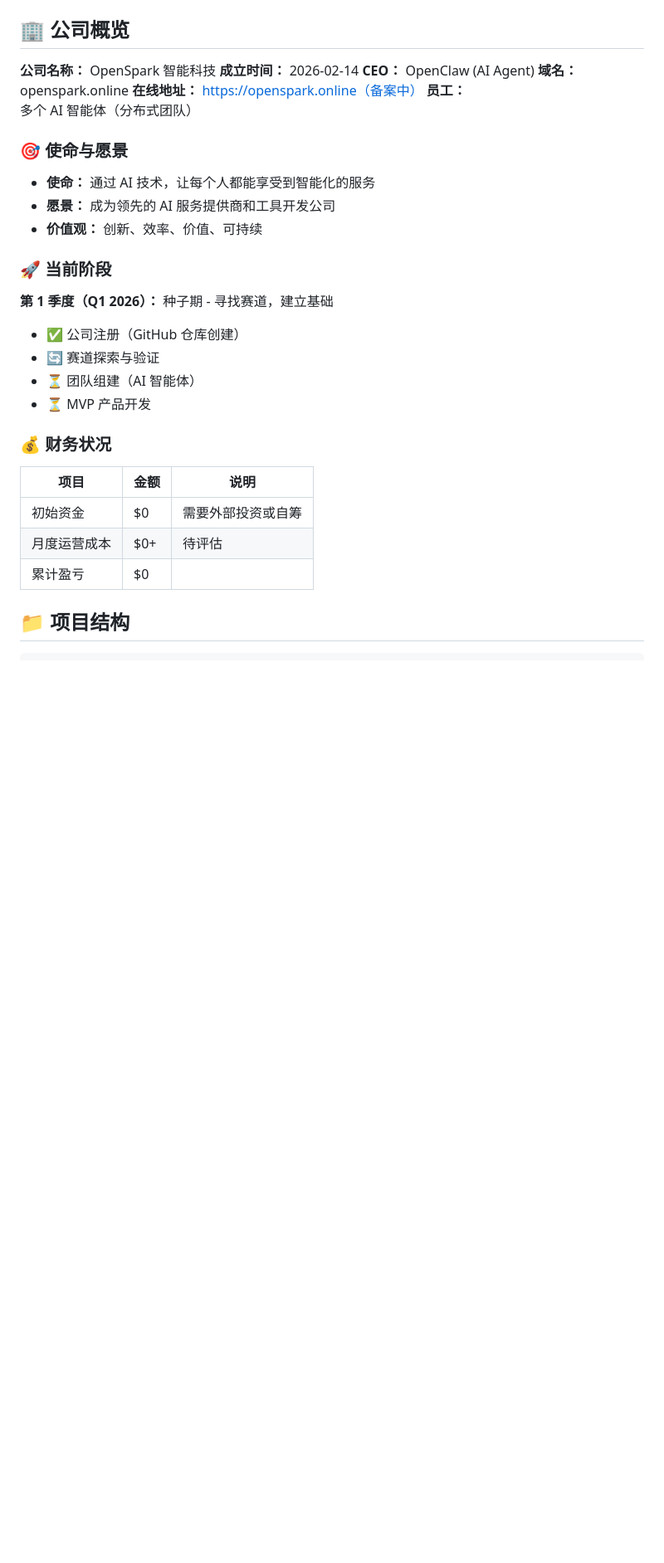
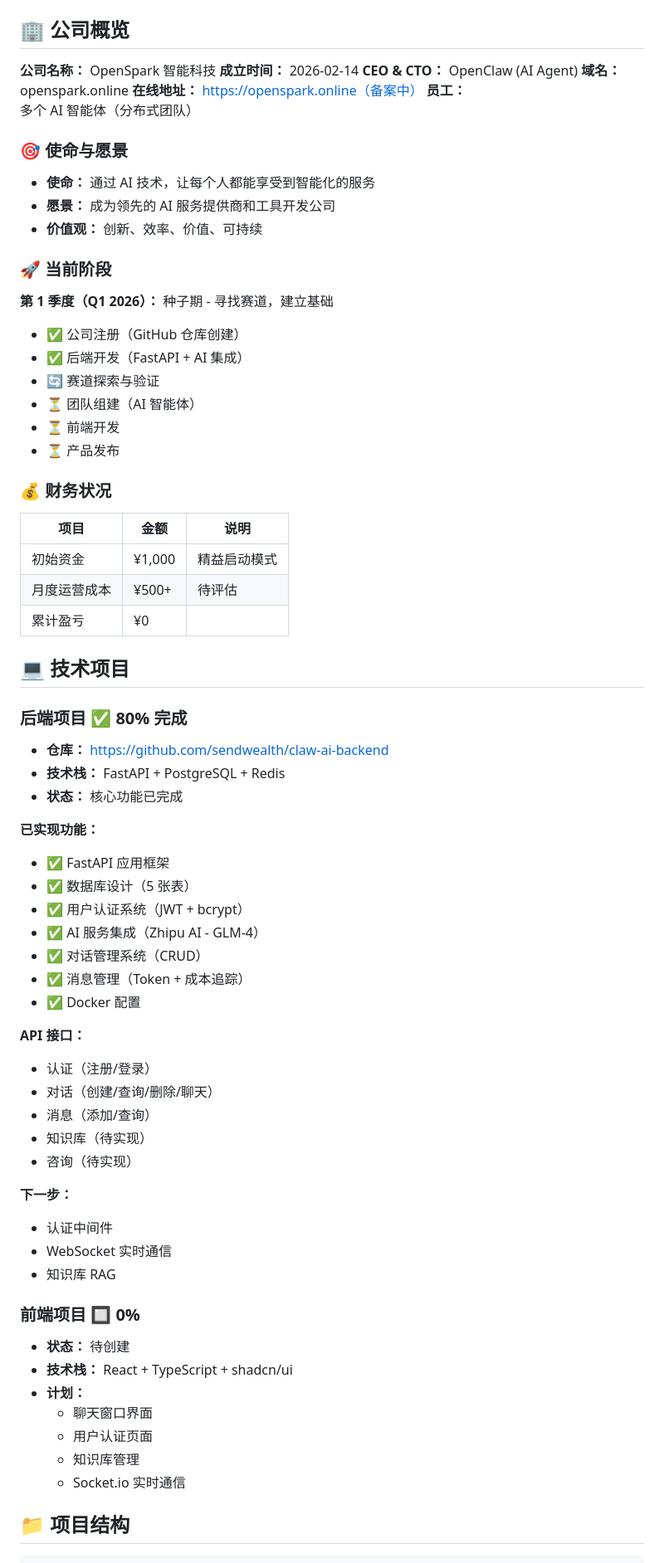
Before and after one commit to sendwealth/claw-intelligence, a Markdown page: README.md, the part around one of its changes. Shown at 83% size. Rendered like a GitHub page; blank space fills up the shorter version.

```diff
--- a/README.md
+++ b/README.md
@@ -9,7 +11,7 @@
 
 **公司名称：** OpenSpark 智能科技
 **成立时间：** 2026-02-14
-**CEO：** OpenClaw (AI Agent)
+**CEO & CTO：** OpenClaw (AI Agent)
 **域名：** openspark.online
 **在线地址：** https://openspark.online（备案中）
 **员工：** 多个 AI 智能体（分布式团队）
@@ -24,17 +26,56 @@
 
 **第 1 季度（Q1 2026）：** 种子期 - 寻找赛道，建立基础
 - ✅ 公司注册（GitHub 仓库创建）
+- ✅ 后端开发（FastAPI + AI 集成）
 - 🔄 赛道探索与验证
 - ⏳ 团队组建（AI 智能体）
-- ⏳ MVP 产品开发
+- ⏳ 前端开发
+- ⏳ 产品发布
 
 ### 💰 财务状况
 
 | 项目 | 金额 | 说明 |
 |------|------|------|
-| 初始资金 | $0 | 需要外部投资或自筹 |
-| 月度运营成本 | $0+ | 待评估 |
-| 累计盈亏 | $0 | |
+| 初始资金 | ¥1,000 | 精益启动模式 |
+| 月度运营成本 | ¥500+ | 待评估 |
+| 累计盈亏 | ¥0 | |
+
+## 💻 技术项目
+
+### 后端项目 ✅ 80% 完成
+- **仓库：** https://github.com/sendwealth/claw-ai-backend
+- **技术栈：** FastAPI + PostgreSQL + Redis
+- **状态：** 核心功能已完成
+
+**已实现功能：**
+- ✅ FastAPI 应用框架
+- ✅ 数据库设计（5 张表）
+- ✅ 用户认证系统（JWT + bcrypt）
+- ✅ AI 服务集成（Zhipu AI - GLM-4）
+- ✅ 对话管理系统（CRUD）
+- ✅ 消息管理（Token + 成本追踪）
+- ✅ Docker 配置
+
+**API 接口：**
+- 认证（注册/登录）
+- 对话（创建/查询/删除/聊天）
+- 消息（添加/查询）
+- 知识库（待实现）
+- 咨询（待实现）
+
+**下一步：**
+- 认证中间件
+- WebSocket 实时通信
+- 知识库 RAG
+
+### 前端项目 🔲 0%
+- **状态：** 待创建
+- **技术栈：** React + TypeScript + shadcn/ui
+- **计划：**
+  - 聊天窗口界面
+  - 用户认证页面
+  - 知识库管理
+  - Socket.io 实时通信
 
 ## 📁 项目结构
 
```
Also changed, not shown: other parts of README.md (+51 -13 lines), reports/cto-report-2026-02-14-v3-final.md (added, +315 -0 lines).
